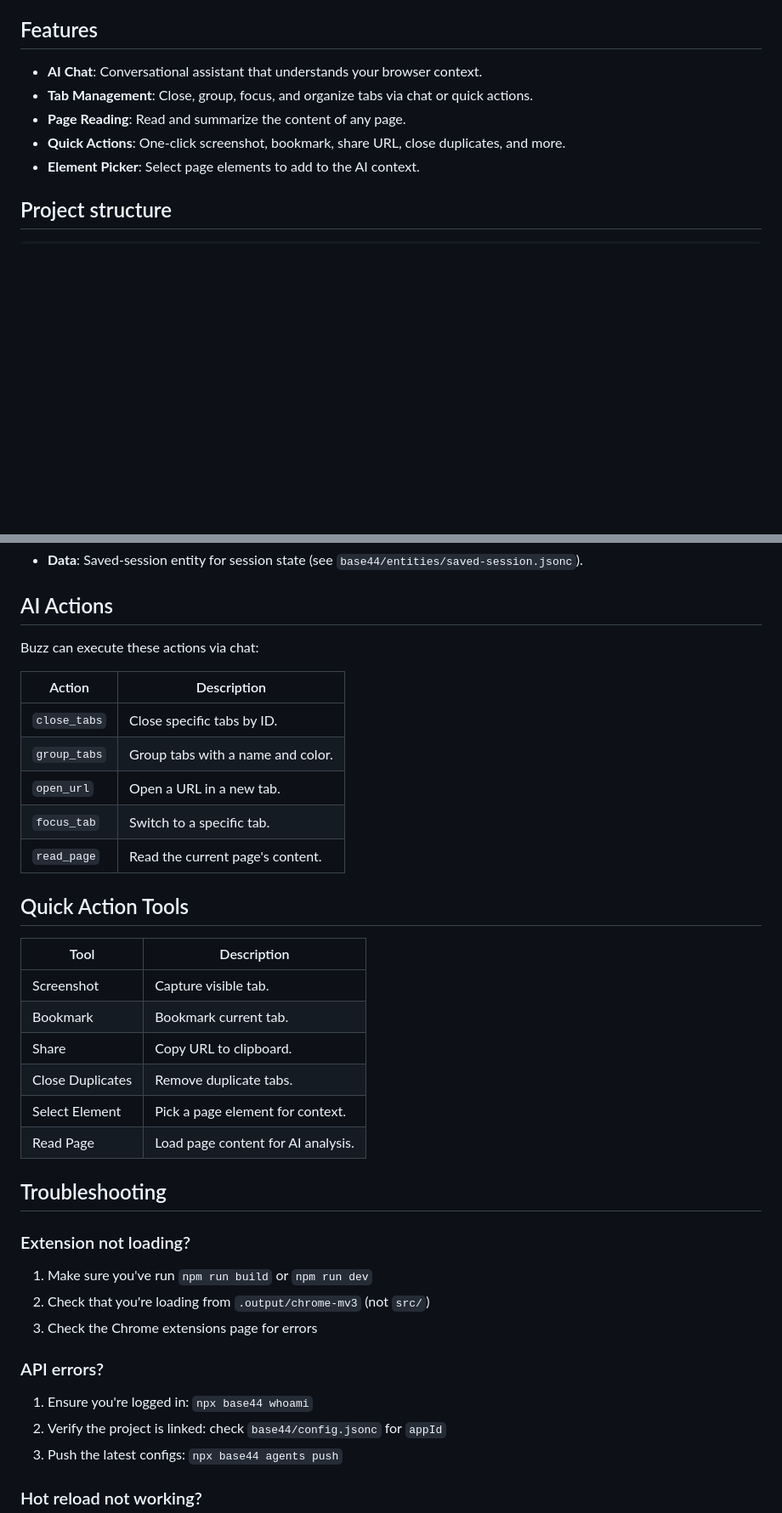
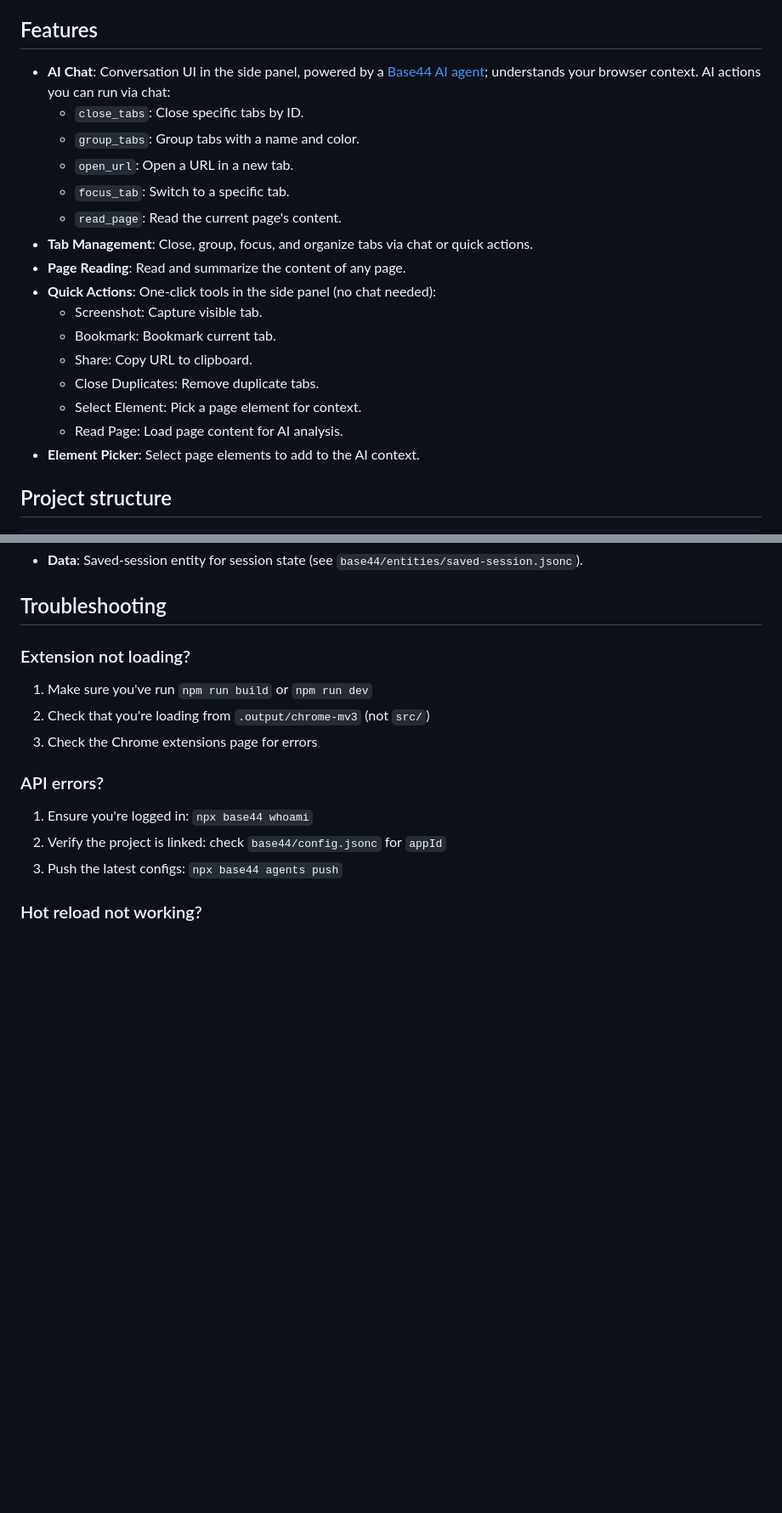
Before and after one commit to base44/apps-examples, a Markdown page: buzz/README.md, 2 parts joined by grey strips. Shown at 85% size. Drawn GitHub-style; blank space fills up the shorter version.

Commit message:
wholistic feature table

```diff
--- a/buzz/README.md
+++ b/buzz/README.md
@@ -51,10 +51,21 @@ A Chrome extension powered by AI that helps you manage browser tabs and browse s
 
 ## Features
 
-- **AI Chat**: Conversational assistant that understands your browser context.
+- **AI Chat**: Conversation UI in the side panel, powered by a [Base44 AI agent](https://docs.base44.com/developers/backend/resources/agents-config); understands your browser context. AI actions you can run via chat:
+  - `close_tabs`: Close specific tabs by ID.
+  - `group_tabs`: Group tabs with a name and color.
+  - `open_url`: Open a URL in a new tab.
+  - `focus_tab`: Switch to a specific tab.
+  - `read_page`: Read the current page's content.
 - **Tab Management**: Close, group, focus, and organize tabs via chat or quick actions.
 - **Page Reading**: Read and summarize the content of any page.
-- **Quick Actions**: One-click screenshot, bookmark, share URL, close duplicates, and more.
+- **Quick Actions**: One-click tools in the side panel (no chat needed):
+  - Screenshot: Capture visible tab.
+  - Bookmark: Bookmark current tab.
+  - Share: Copy URL to clipboard.
+  - Close Duplicates: Remove duplicate tabs.
+  - Select Element: Pick a page element for context.
+  - Read Page: Load page content for AI analysis.
 - **Element Picker**: Select page elements to add to the AI context.
 
 ## Project structure
@@ -130,27 +141,4 @@ How this app connects to Base44: SDK setup, agents, and config. Buzz uses [Base4
 - **Data**: Saved-session entity for session state (see `base44/entities/saved-session.jsonc`).
-
-## AI Actions
-
-Buzz can execute these actions via chat:
-
-| Action | Description |
-|--------|-------------|
-| `close_tabs` | Close specific tabs by ID. |
-| `group_tabs` | Group tabs with a name and color. |
-| `open_url` | Open a URL in a new tab. |
-| `focus_tab` | Switch to a specific tab. |
-| `read_page` | Read the current page's content. |
-
-## Quick Action Tools
-
-| Tool | Description |
-|------|-------------|
-| Screenshot | Capture visible tab. |
-| Bookmark | Bookmark current tab. |
-| Share | Copy URL to clipboard. |
-| Close Duplicates | Remove duplicate tabs. |
-| Select Element | Pick a page element for context. |
-| Read Page | Load page content for AI analysis. |
 
 ## Troubleshooting
 
```
Also changed, not shown: other parts of buzz/README.md (+1 -1 lines).
